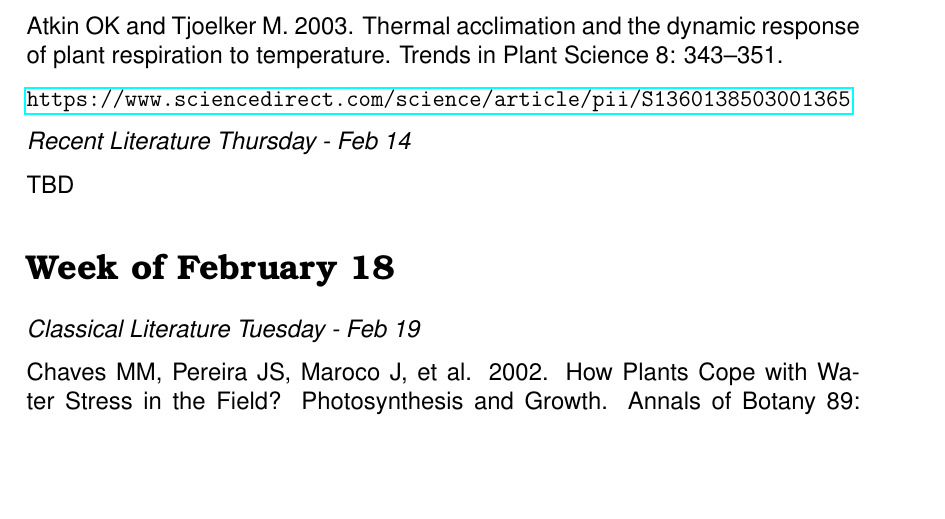
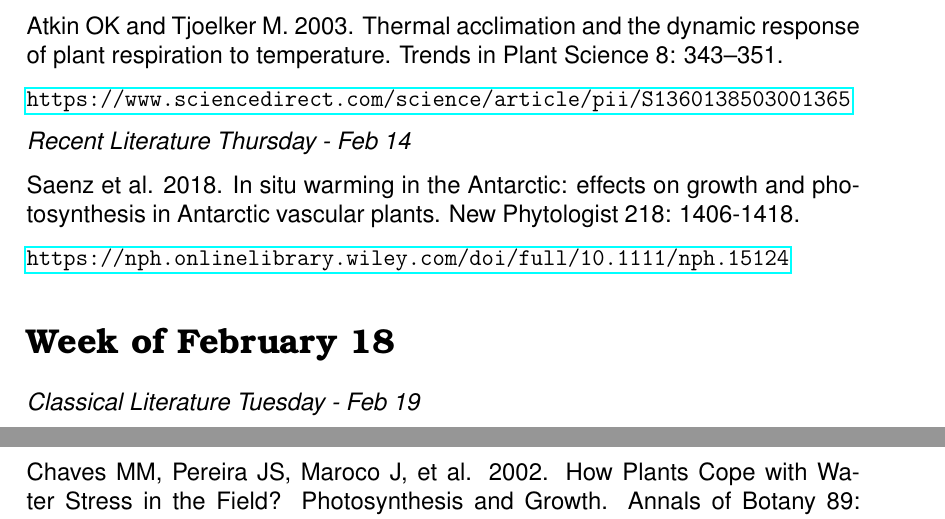
Before and after one commit to SmithEcophysLab/ecophys_sp2019, a LaTeX document (Readings/src/readings_ecophys_sp2019.tex): part of page 2 of 5 before the commit and two parts of pages 2 and 3 of 5 after it, the two joined at a grey line, cut so that both start at the same text, the shorter picture padded with empty space. Compiled offline with pdfLaTeX.

Commit message:
added Saenz (2019) to the reading list

```diff
--- a/Readings/src/readings_ecophys_sp2019.tex
+++ b/Readings/src/readings_ecophys_sp2019.tex
@@ -80,8 +80,9 @@ respiration to temperature. Trends in Plant Science 8: 343–351. \par
 \url{https://www.sciencedirect.com/science/article/pii/S1360138503001365}
 
 \textit{Recent Literature Thursday - Feb 14} \par
-TBD \par
-%\url{https://onlinelibrary.wiley.com/doi/full/10.1111/j.1365-2486.2012.02797.x}
+Saenz et al. 2018. In situ warming in the Antarctic: effects on growth and photosynthesis
+in Antarctic vascular plants. New Phytologist 218: 1406-1418. \par
+\url{https://nph.onlinelibrary.wiley.com/doi/full/10.1111/nph.15124}
 
 \section*{Week of February 18}
 \textit{Classical Literature Tuesday - Feb 19} \par
```
Also changed, not shown: Readings/readings_ecophys_sp2019.pdf, Readings/src/readings_ecophys_sp2019.pdf, 1 other file.
